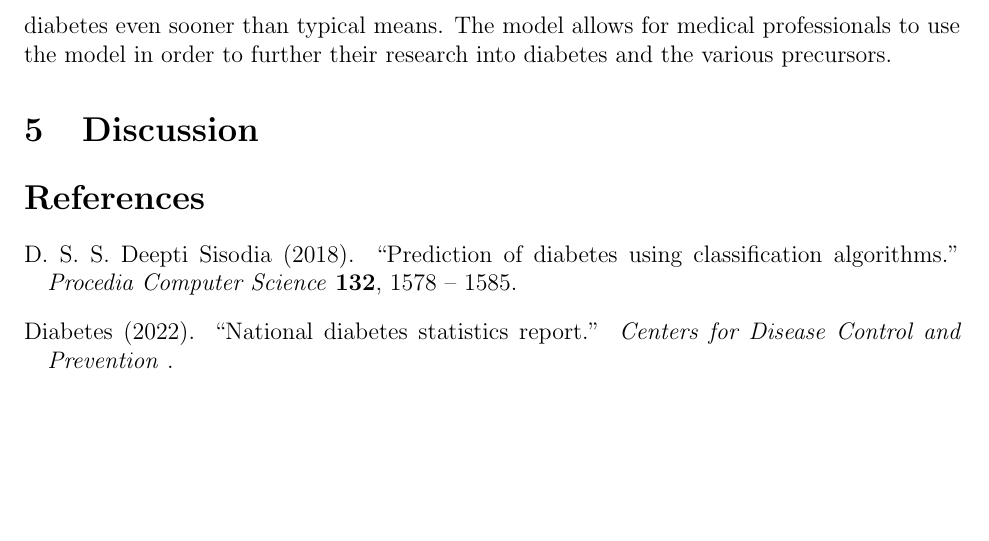
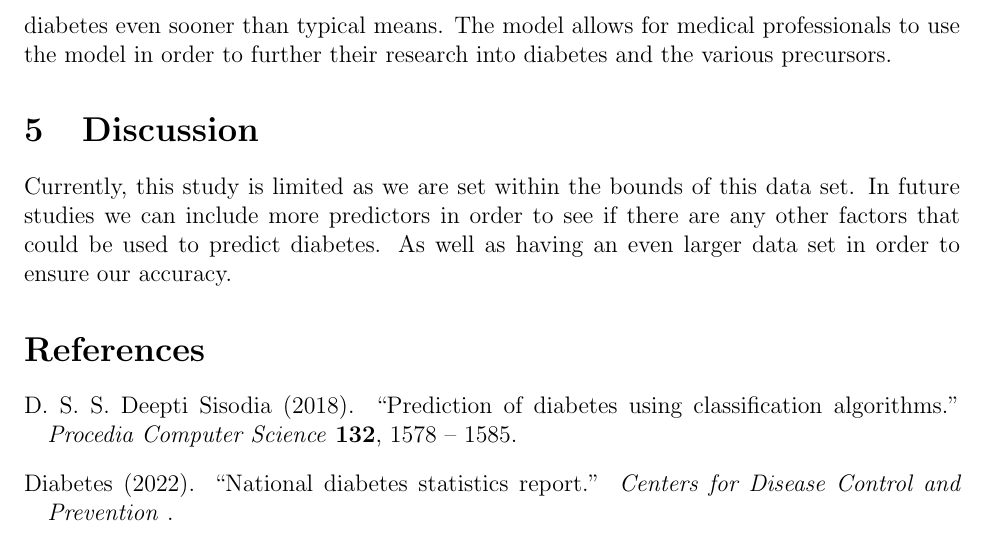
Before and after one commit to statds/course-paper-or-presentation-ashleymerritt, a LaTeX paper (manuscript/manuscript.tex): part of page 4 of 4, cut so that both start at the same text, the shorter picture padded with empty space. Compiled offline with pdfLaTeX.

Commit message:
Beginning of discussion section

```diff
--- a/manuscript/manuscript.tex
+++ b/manuscript/manuscript.tex
@@ -121,6 +121,8 @@ After completing our methods section, we can now move on to talk about the resul
 \section{Discussion}
 \label{sec:disc}
 
+Currently, this study is limited as we are set within the bounds of this data set. In future studies we can include more predictors in order to see if there are any other factors that could be used to predict diabetes. As well as having an even larger data set in order to ensure our accuracy.
+
 \bibliography{refs}
 \bibliographystyle{mcap}
 
```
